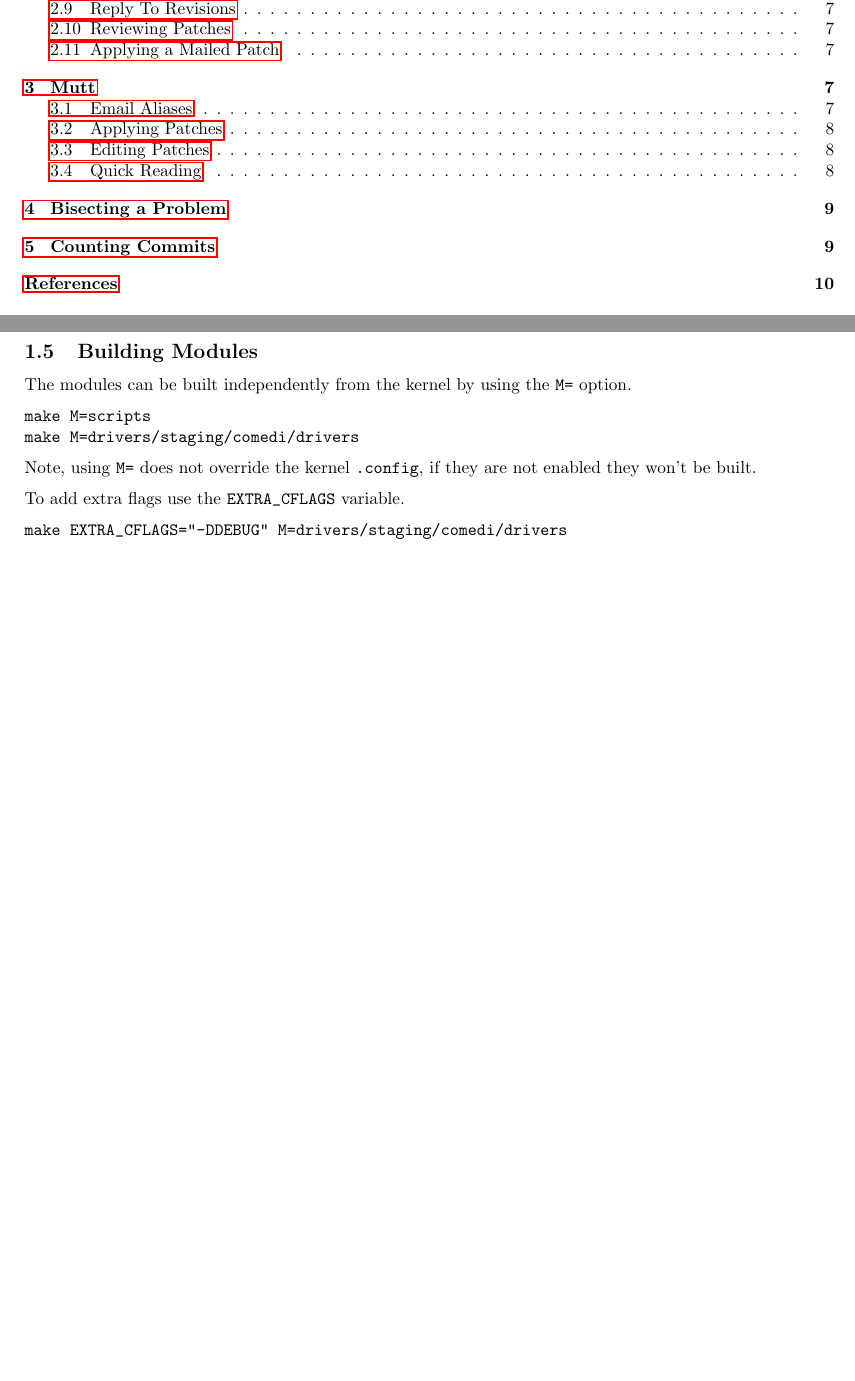
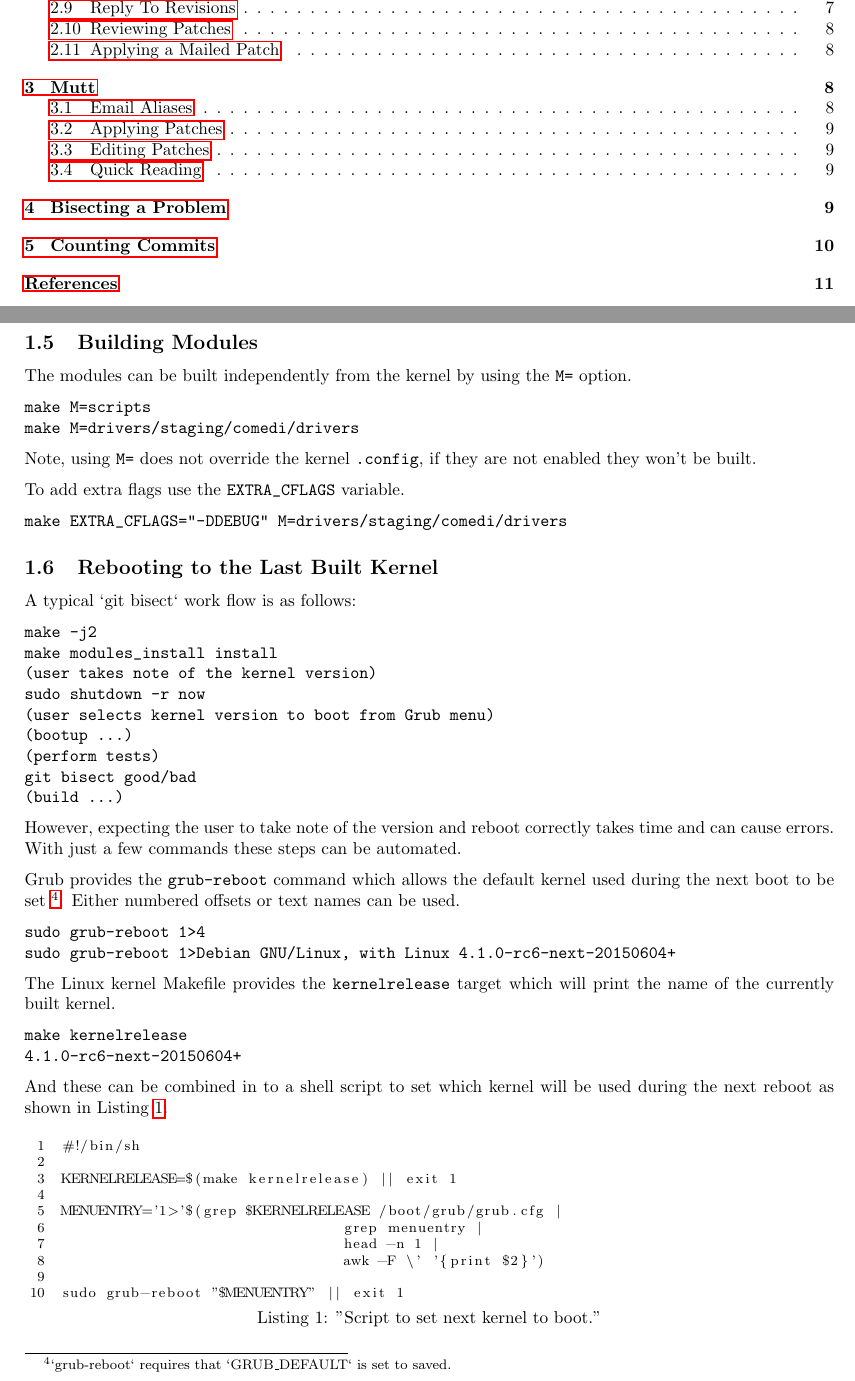
Before and after one commit to jmahler/jmahler.github.io, a LaTeX document (pdfs/linux-dev/linux-dev.tex): two parts of pages 2 and 5 of 10 before the commit and two parts of pages 2 and 5 of 11 after it, joined at a grey line, cut so that both start at the same text, the shorter picture padded with empty space. Compiled offline with pdfLaTeX.

Commit message:
describe how to reboot to the last built kernel

```diff
--- a/pdfs/linux-dev/linux-dev.tex
+++ b/pdfs/linux-dev/linux-dev.tex
@@ -215,6 +215,64 @@ To add extra flags use the \verb+EXTRA_CFLAGS+ variable.
 \begin{verbatim}
 make EXTRA_CFLAGS="-DDEBUG" M=drivers/staging/comedi/drivers
 \end{verbatim}
+
+\subsection{Rebooting to the Last Built Kernel}
+
+A typical `git bisect` work flow is as follows:
+
+\begin{verbatim}
+make -j2
+make modules_install install
+(user takes note of the kernel version)
+sudo shutdown -r now
+(user selects kernel version to boot from Grub menu)
+(bootup ...)
+(perform tests)
+git bisect good/bad
+(build ...)
+\end{verbatim}
+
+However, expecting the user to take note of the version and reboot
+correctly takes time and can cause errors.  With just a
+few commands these steps can be automated.
+
+Grub provides the \verb+grub-reboot+ command which allows the default
+kernel used during the next boot to be set
+\footnote{`grub-reboot` requires that `GRUB\_DEFAULT` is set to saved.}.
+Either numbered offsets or text names can be used.
+
+\begin{verbatim}
+sudo grub-reboot 1>4
+sudo grub-reboot 1>Debian GNU/Linux, with Linux 4.1.0-rc6-next-20150604+
+\end{verbatim}
+
+The Linux kernel Makefile provides the \verb+kernelrelease+ target which
+will print the name of the currently built kernel.
+
+\begin{verbatim}
+make kernelrelease
+4.1.0-rc6-next-20150604+
+\end{verbatim}
+
+And these can be combined in to a shell script to set which kernel
+will be used during the next reboot as shown in Listing
+\ref{lst:kboot}.
+
+\begin{minipage}{\linewidth}
+\begin{lstlisting}[label=lst:kboot, caption="Script to set next kernel
+to boot."]
+#!/bin/sh
+
+KERNELRELEASE=$(make kernelrelease) || exit 1
+
+MENUENTRY='1>'$(grep $KERNELRELEASE /boot/grub/grub.cfg |
+				grep menuentry |
+				head -n 1 |
+				awk -F \' '{print $2}')
+
+sudo grub-reboot "$MENUENTRY" || exit 1
+\end{lstlisting}
+\end{minipage}
 
 \section{Patches}
 
```
Also changed, not shown: pdfs/linux-dev/linux-dev.pdf.
